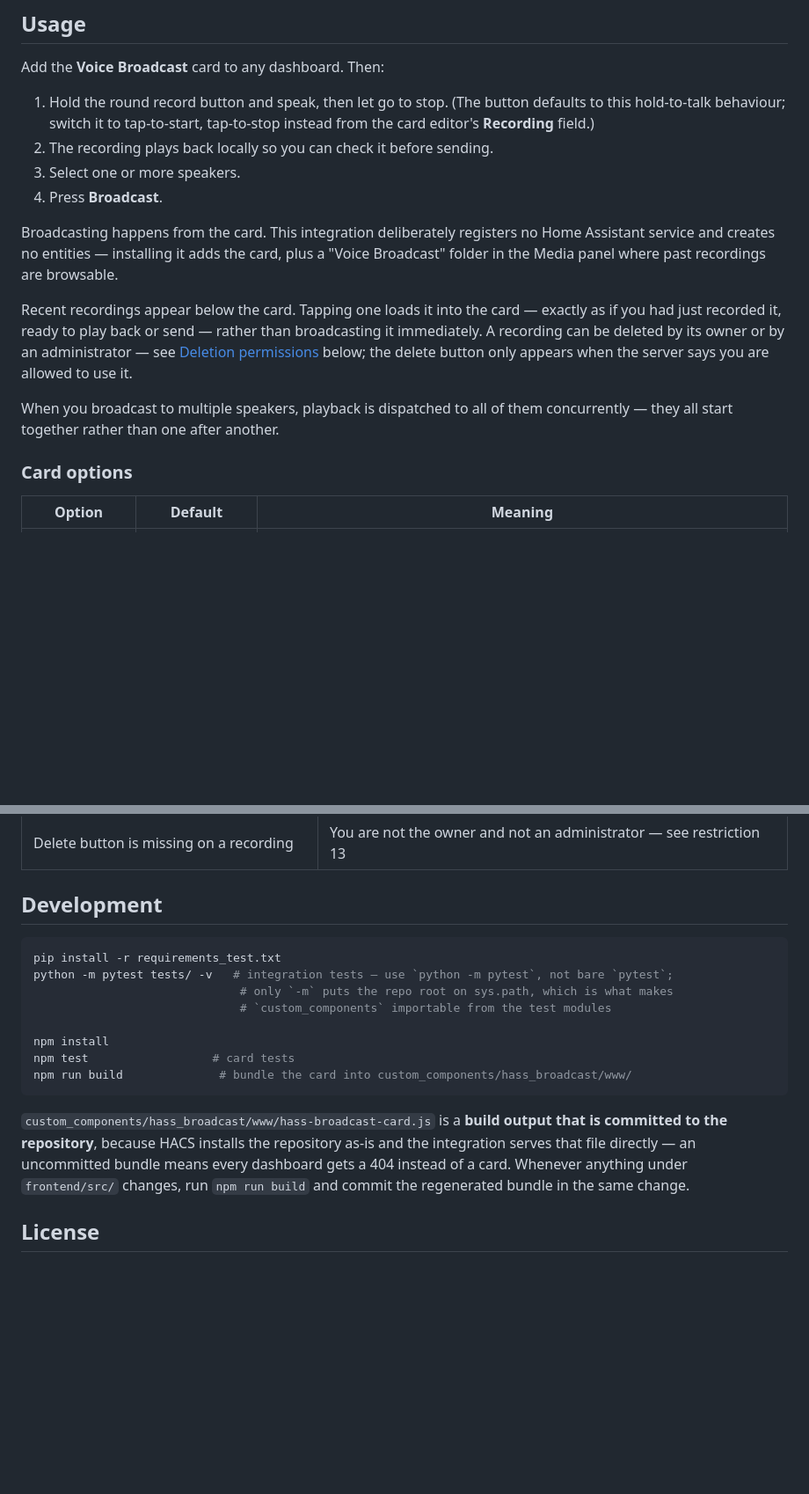
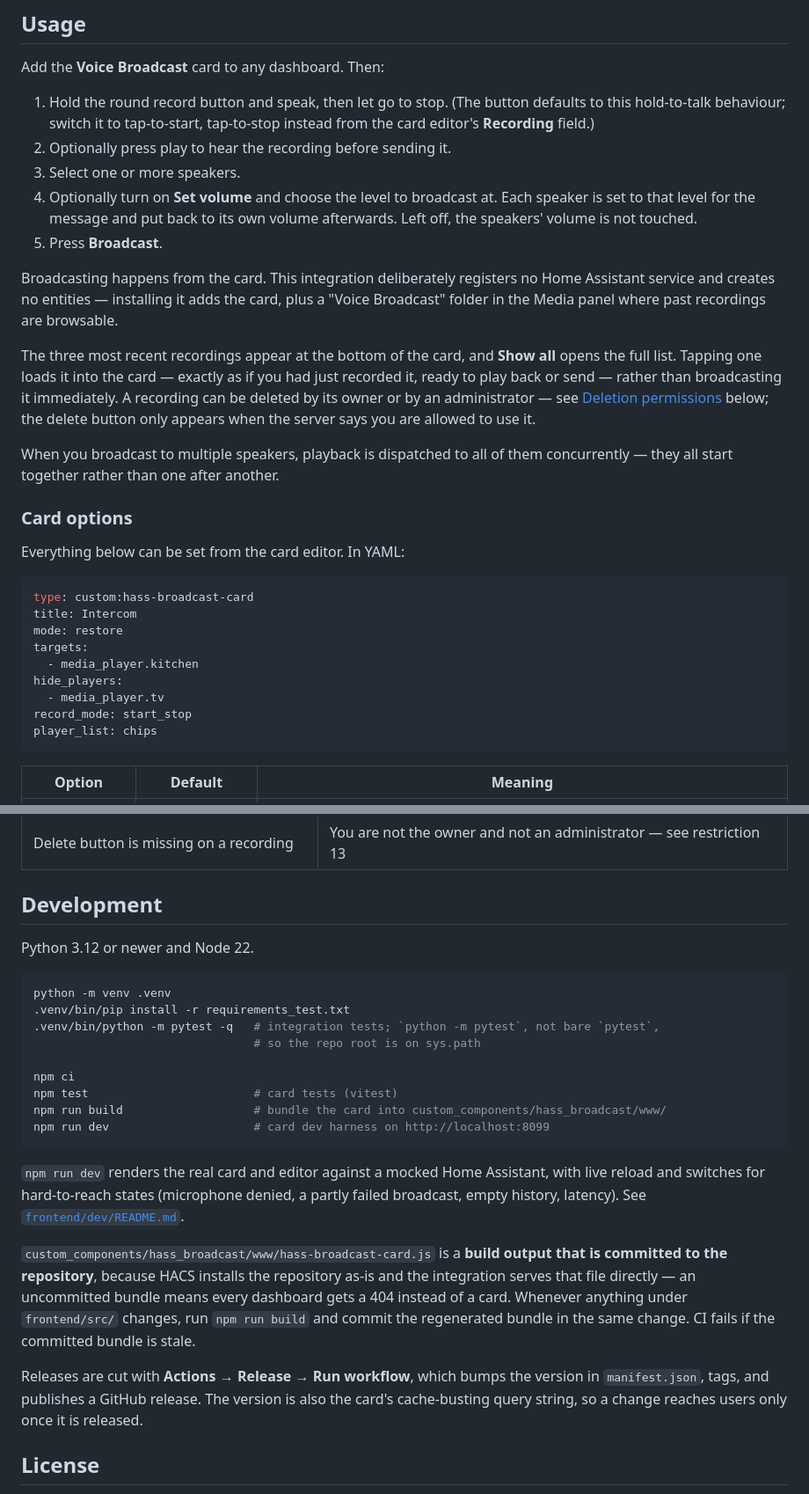
Before and after one commit to ToMeRhh/hass_broadcast, a Markdown page: README.md, 2 parts joined by grey strips. Shown at 88% size. Rendered like a GitHub page; blank space fills up the shorter version.

````diff
--- a/README.md
+++ b/README.md
@@ -44,16 +62,20 @@ Add the **Voice Broadcast** card to any dashboard. Then:
 1. Hold the round record button and speak, then let go to stop. (The button
    defaults to this hold-to-talk behaviour; switch it to tap-to-start,
    tap-to-stop instead from the card editor's **Recording** field.)
-2. The recording plays back locally so you can check it before sending.
+2. Optionally press play to hear the recording before sending it.
 3. Select one or more speakers.
-4. Press **Broadcast**.
+4. Optionally turn on **Set volume** and choose the level to broadcast at.
+   Each speaker is set to that level for the message and put back to its own
+   volume afterwards. Left off, the speakers' volume is not touched.
+5. Press **Broadcast**.
 
 Broadcasting happens from the card. This integration deliberately registers no
 Home Assistant service and creates no entities — installing it adds the card,
 plus a "Voice Broadcast" folder in the Media panel where past recordings are
 browsable.
 
-Recent recordings appear below the card. Tapping one loads it into the card —
+The three most recent recordings appear at the bottom of the card, and
+**Show all** opens the full list. Tapping one loads it into the card —
 exactly as if you had just recorded it, ready to play back or send — rather
 than broadcasting it immediately. A recording can be deleted by its owner or
 by an administrator — see [Deletion permissions](#deletion-permissions) below;
@@ -63,6 +85,21 @@ When you broadcast to multiple speakers, playback is dispatched to all of them
 concurrently — they all start together rather than one after another.
 
 ### Card options
+
+Everything below can be set from the card editor. In YAML:
+
+```yaml
+type: custom:hass-broadcast-card
+title: Intercom
+mode: restore
+targets:
+  - media_player.kitchen
+hide_players:
+  - media_player.tv
+record_mode: start_stop
+player_list: chips
+```
+
 
 | Option | Default | Meaning |
 | --- | --- | --- |
@@ -215,22 +257,34 @@ the items below.
 
 ## Development
 
+Python 3.12 or newer and Node 22.
+
 ```bash
-pip install -r requirements_test.txt
-python -m pytest tests/ -v   # integration tests — use `python -m pytest`, not bare `pytest`;
-                              # only `-m` puts the repo root on sys.path, which is what makes
-                              # `custom_components` importable from the test modules
+python -m venv .venv
+.venv/bin/pip install -r requirements_test.txt
+.venv/bin/python -m pytest -q   # integration tests; `python -m pytest`, not bare `pytest`,
+                                # so the repo root is on sys.path
 
-npm install
-npm test                  # card tests
-npm run build              # bundle the card into custom_components/hass_broadcast/www/
+npm ci
+npm test                        # card tests (vitest)
+npm run build                   # bundle the card into custom_components/hass_broadcast/www/
+npm run dev                     # card dev harness on http://localhost:8099
 ```
+
+`npm run dev` renders the real card and editor against a mocked Home Assistant,
+with live reload and switches for hard-to-reach states (microphone denied, a
+partly failed broadcast, empty history, latency). See
+[`frontend/dev/README.md`](frontend/dev/README.md).
 
 `custom_components/hass_broadcast/www/hass-broadcast-card.js` is a **build output that is
 committed to the repository**, because HACS installs the repository as-is and the integration
 serves that file directly — an uncommitted bundle means every dashboard gets a 404 instead of a
 card. Whenever anything under `frontend/src/` changes, run `npm run build` and commit the
-regenerated bundle in the same change.
+regenerated bundle in the same change. CI fails if the committed bundle is stale.
+
+Releases are cut with **Actions → Release → Run workflow**, which bumps the version in
+`manifest.json`, tags, and publishes a GitHub release. The version is also the card's
+cache-busting query string, so a change reaches users only once it is released.
 
 ## License
 
````
Also changed, not shown: other parts of README.md (+30 -7 lines), docs/images/card-dark.png (added), docs/images/card-light.png (added), 5 other files.
